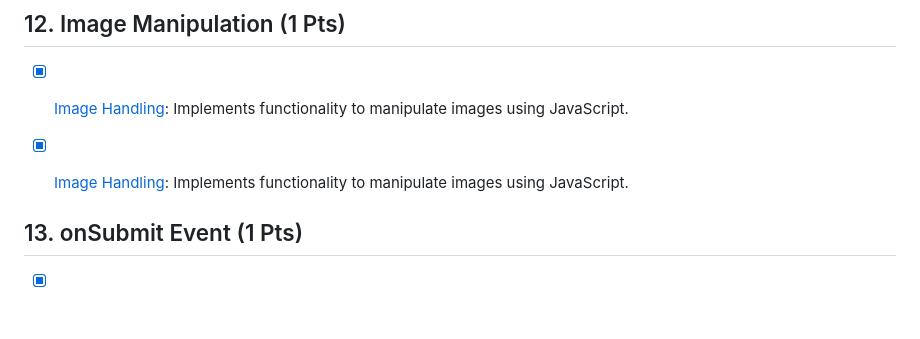
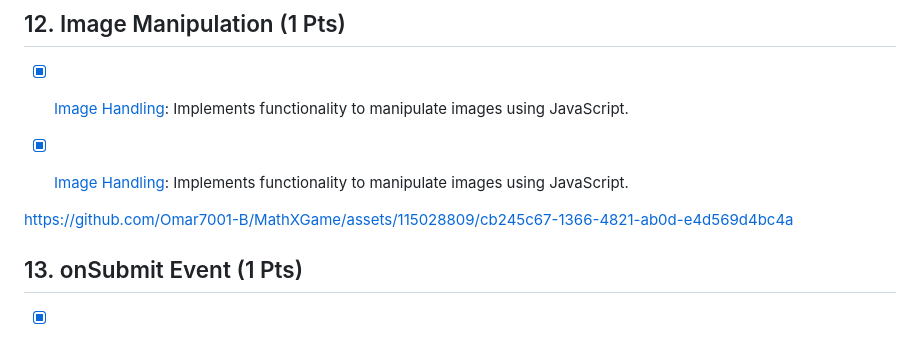
Before and after one commit to Omar7001-B/MathXGame, a Markdown page: Project Requirements/README.md, the part around the change. Drawn GitHub-style; blank space fills up the shorter version.

```diff
--- a/Project Requirements/README.md
+++ b/Project Requirements/README.md
@@ -59,5 +59,11 @@ This project fulfills various requirements as specified in the project guideline
 - [x] [Image Handling](/Views/Account/Settings.cshtml#L180-L194): Implements functionality to manipulate images using JavaScript.
 
 
+
+https://github.com/Omar7001-B/MathXGame/assets/115028809/cb245c67-1366-4821-ab0d-e4d569d4bc4a
+
+
+
+
 ## 13. onSubmit Event (1 Pts)
 - [x] [Form Submission](/Views/Challenges/ViewChallenge.cshtml#L157-L163): Handles form submission events for processing data.
```
